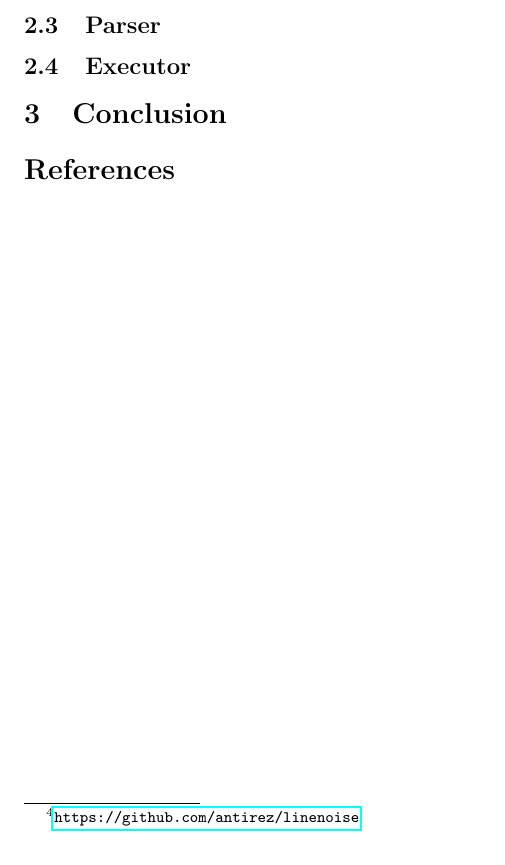
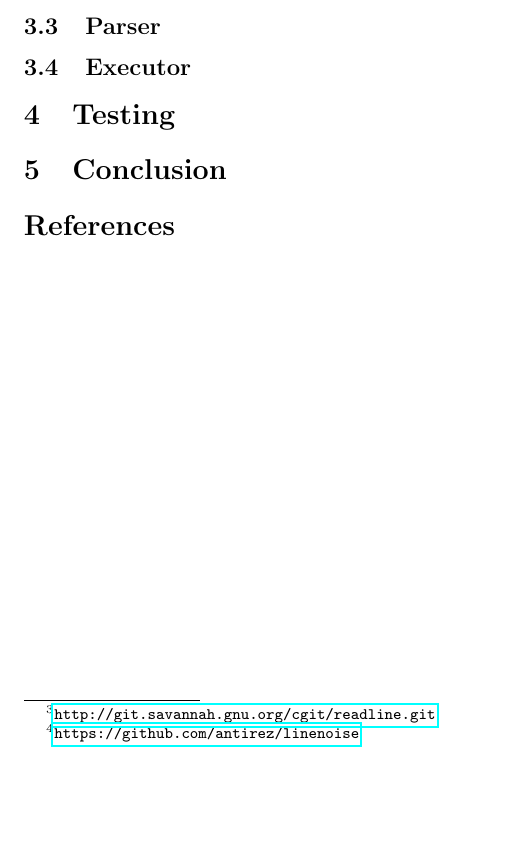
Before and after one commit to kasperisager/bosh-paper, a LaTeX paper (tex/paper.tex, which reads tex/testing.tex): part of page 2 of 2, cut so that both start at the same text, the shorter picture padded with empty space. Compiled offline with pdfLaTeX.

Commit message:
Add background and testing sections

```diff
--- a/tex/paper.tex
+++ b/tex/paper.tex
@@ -35,7 +35,9 @@
 
 \input{tex/abstract.tex}
 \input{tex/introduction.tex}
+\input{tex/background.tex}
 \input{tex/implementation.tex}
+\input{tex/testing.tex}
 \input{tex/conclusion.tex}
 
 \begin{appendices}
--- /dev/null
+++ b/tex/testing.tex
@@ -0,0 +1,2 @@
+\section{Testing}
+\label{sec:testing}
```
Also changed, not shown: tex/background.tex (added, +2 -0 lines).
